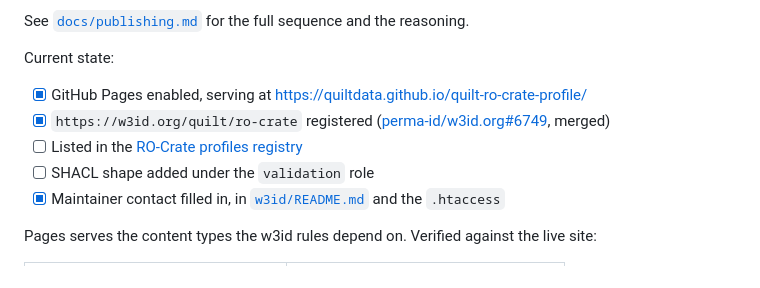
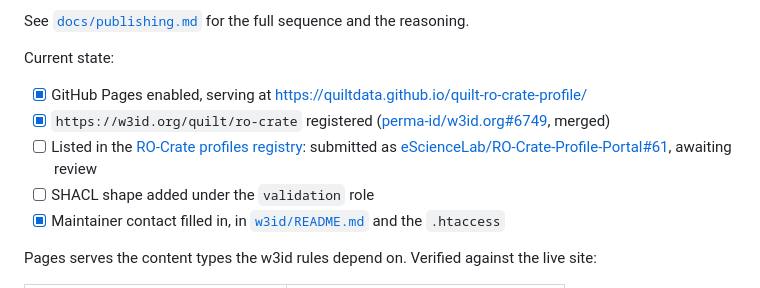
Before and after one commit to quiltdata/quilt-ro-crate-profile, a Markdown page: README.md, the part around the change. Rendered like a GitHub page.

```diff
--- a/README.md
+++ b/README.md
@@ -117,7 +117,8 @@ Current state:
 
 - [x] GitHub Pages enabled, serving at <https://quiltdata.github.io/quilt-ro-crate-profile/>
 - [x] `https://w3id.org/quilt/ro-crate` registered ([perma-id/w3id.org#6749](https://github.com/perma-id/w3id.org/pull/6749), merged)
-- [ ] Listed in the [RO-Crate profiles registry](https://profiles.ro-crate.org/)
+- [ ] Listed in the [RO-Crate profiles registry](https://profiles.ro-crate.org/): submitted as
+  [eScienceLab/RO-Crate-Profile-Portal#61](https://github.com/eScienceLab/RO-Crate-Profile-Portal/pull/61), awaiting review
 - [ ] SHACL shape added under the `validation` role
 - [x] Maintainer contact filled in, in [`w3id/README.md`](w3id/README.md) and the `.htaccess`
 
```
Also changed, not shown: docs/publishing.md (+8 -1 lines).
